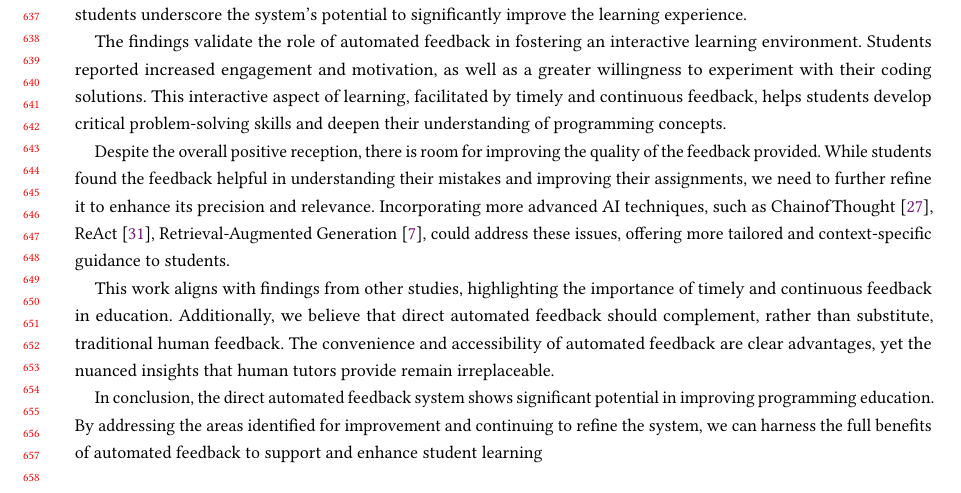
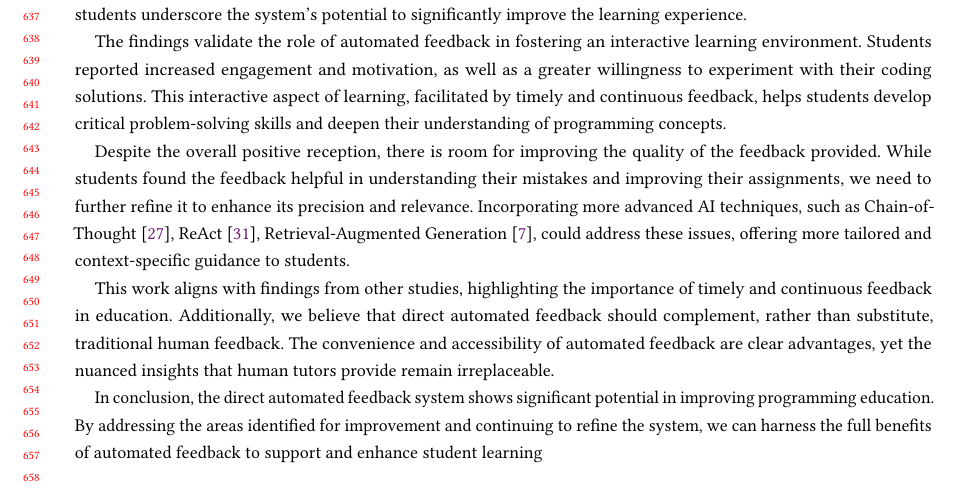
Before and after one commit to maximiliansoelch/2024-paper-athena, a LaTeX paper (main.tex): part of page 13 of 15, cut so that both start at the same text. Compiled offline with pdfLaTeX.

Commit message:
fix word

```diff
--- a/main.tex
+++ b/main.tex
@@ -799,7 +799,7 @@ This interactive aspect of learning, facilitated by timely and continuous feedba
 Despite the overall positive reception, there is room for improving the quality of the feedback provided.
 While students found the feedback helpful in understanding their mistakes and improving their assignments, we need to further refine it to enhance its precision and relevance.
 Incorporating more advanced AI techniques, such as
-ChainofThought \cite{wei:2023:ChainofThoughtPromptingElicitsa},
+Chain-of-Thought \cite{wei:2023:ChainofThoughtPromptingElicitsa},
 ReAct \cite{yao:2023:ReActSynergizingReasoning},
 Retrieval-Augmented Generation \cite{gao:2024:RetrievalAugmentedGenerationLarge},
 could address these issues, offering more tailored and context-specific guidance to students.
```
